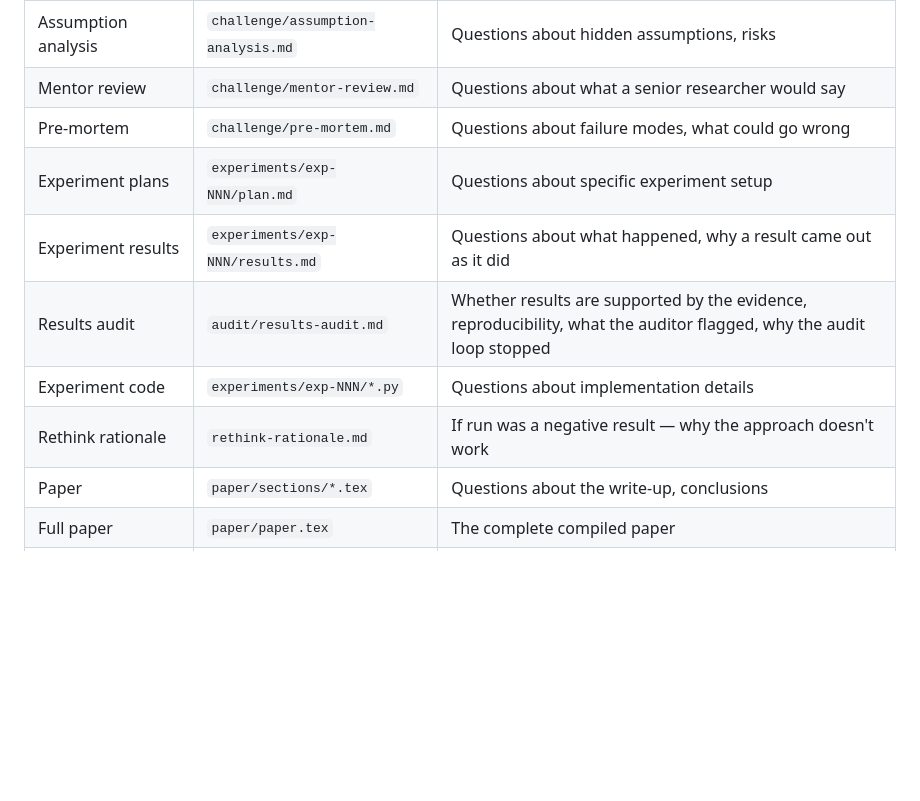
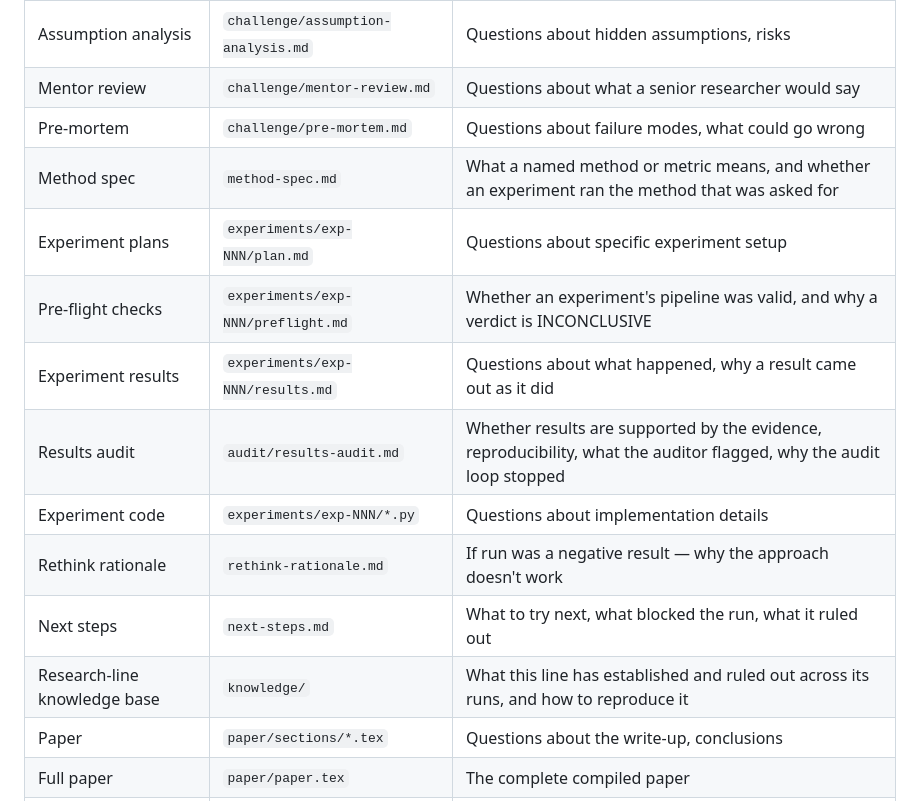
Before and after one commit to tbuckworth/ai-safety-researcher, a Markdown page: commands/researcher-review.md, the part around one of its changes. GitHub-like rendering; blank space fills up the shorter version.

```diff
--- a/commands/researcher-review.md
+++ b/commands/researcher-review.md
@@ -45,11 +43,15 @@ When the user asks a question, pull in the relevant artifact file(s) to answer.
 | Assumption analysis | `challenge/assumption-analysis.md` | Questions about hidden assumptions, risks |
 | Mentor review | `challenge/mentor-review.md` | Questions about what a senior researcher would say |
 | Pre-mortem | `challenge/pre-mortem.md` | Questions about failure modes, what could go wrong |
+| Method spec | `method-spec.md` | What a named method or metric means, and whether an experiment ran the method that was asked for |
 | Experiment plans | `experiments/exp-NNN/plan.md` | Questions about specific experiment setup |
+| Pre-flight checks | `experiments/exp-NNN/preflight.md` | Whether an experiment's pipeline was valid, and why a verdict is INCONCLUSIVE |
 | Experiment results | `experiments/exp-NNN/results.md` | Questions about what happened, why a result came out as it did |
 | Results audit | `audit/results-audit.md` | Whether results are supported by the evidence, reproducibility, what the auditor flagged, why the audit loop stopped |
 | Experiment code | `experiments/exp-NNN/*.py` | Questions about implementation details |
 | Rethink rationale | `rethink-rationale.md` | If run was a negative result — why the approach doesn't work |
+| Next steps | `next-steps.md` | What to try next, what blocked the run, what it ruled out |
+| Research-line knowledge base | `knowledge/` | What this line has established and ruled out across its runs, and how to reproduce it |
 | Paper | `paper/sections/*.tex` | Questions about the write-up, conclusions |
 | Full paper | `paper/paper.tex` | The complete compiled paper |
 | References | `references.bib` | Citation details |
```
Also changed, not shown: other parts of commands/researcher-review.md (+3 -28 lines).
